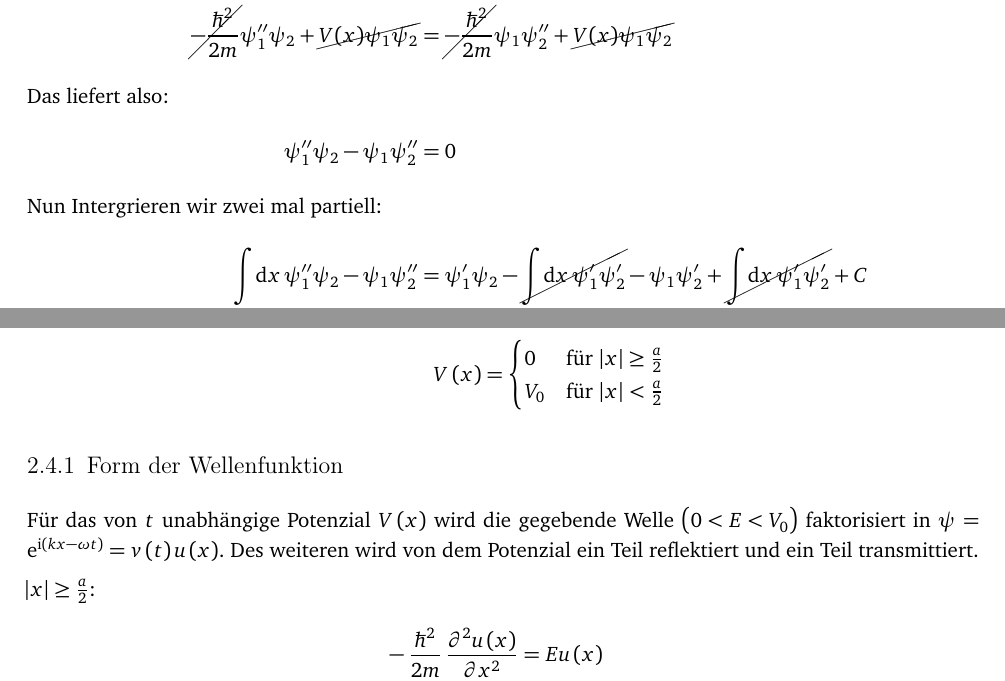
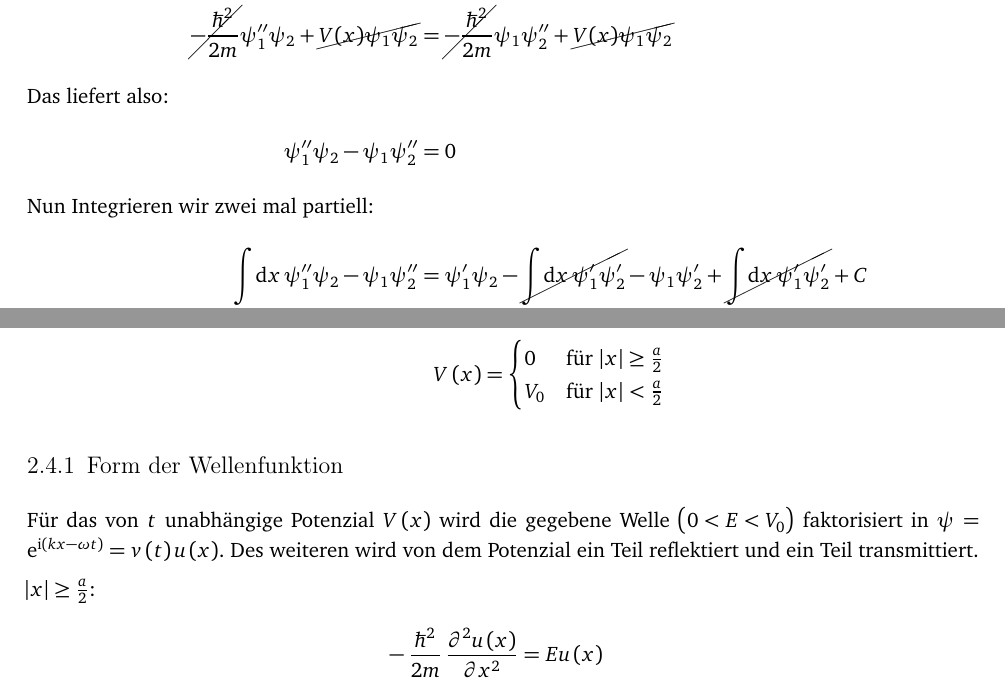
Before and after one commit to simon-schlepphorst/physik421, a LaTeX document (physik421-02/physik421-02.tex): two parts of pages 1 and 5 of 6, joined at a grey line, cut so that both start at the same text. Compiled offline with pdfLaTeX.

Commit message:
Zwei Rechtschreibefehler behoben

```diff
--- a/physik421-02/physik421-02.tex
+++ b/physik421-02/physik421-02.tex
@@ -39,7 +39,7 @@ Beide Gleichungen werden nun gleich gesetzt und die Klammern aufgelöst:
     }
     \psi''_1\psi_2 - \psi_1\psi''_2 &= 0
   \intertext{%
-      Nun Intergrieren wir zwei mal partiell:
+      Nun Integrieren wir zwei mal partiell:
   }
   \int\!\dif x \, \psi_1''\psi_2 - \psi_1\psi''_2 &= \psi'_1\psi_2 - \cancel{\int \!\dif x \, \psi'_1\psi'_2} - \psi_1\psi'_2 + \cancel{\int \!\dif x \,\psi'_1\psi'_2} + C \\
   &= \psi'_1\psi_2 - \psi_1\psi'_2
@@ -191,7 +191,7 @@ Stationäre Schrödingergleichung:
 
 
 \subsection{Form der Wellenfunktion}
-Für das von $t$ unabhängige Potenzial $V\del{x}$ wird die gegebende Welle $\del{0 < E < V_0}$ faktorisiert in $\psi = \ee^{\ii\del{kx-\omega t}} = v\del{t}u\del{x}$.
+Für das von $t$ unabhängige Potenzial $V\del{x}$ wird die gegebene Welle $\del{0 < E < V_0}$ faktorisiert in $\psi = \ee^{\ii\del{kx-\omega t}} = v\del{t}u\del{x}$.
 Des weiteren wird von dem Potenzial ein Teil reflektiert und ein Teil transmittiert.
 
 $\abs{x} \geq \frac{a}{2}$:
```
